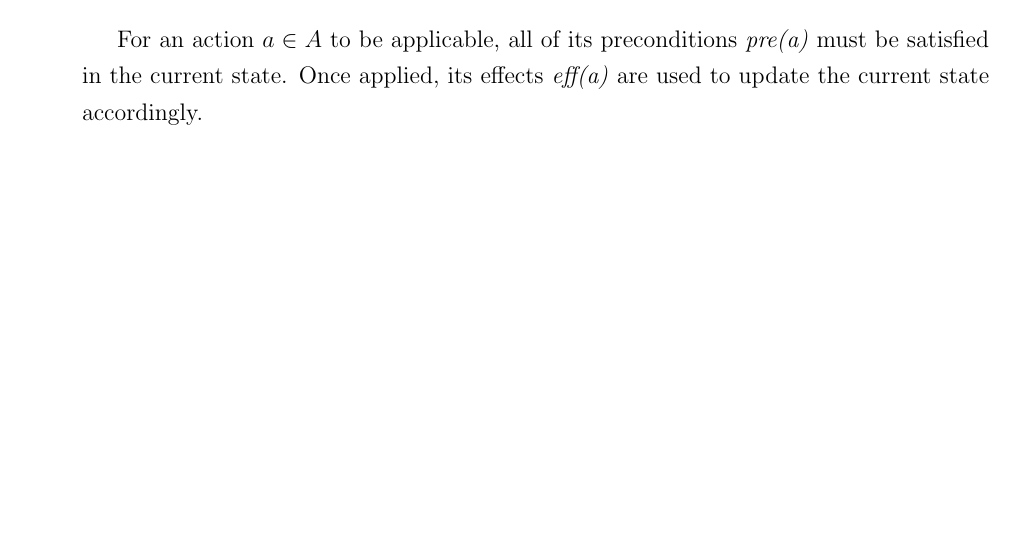
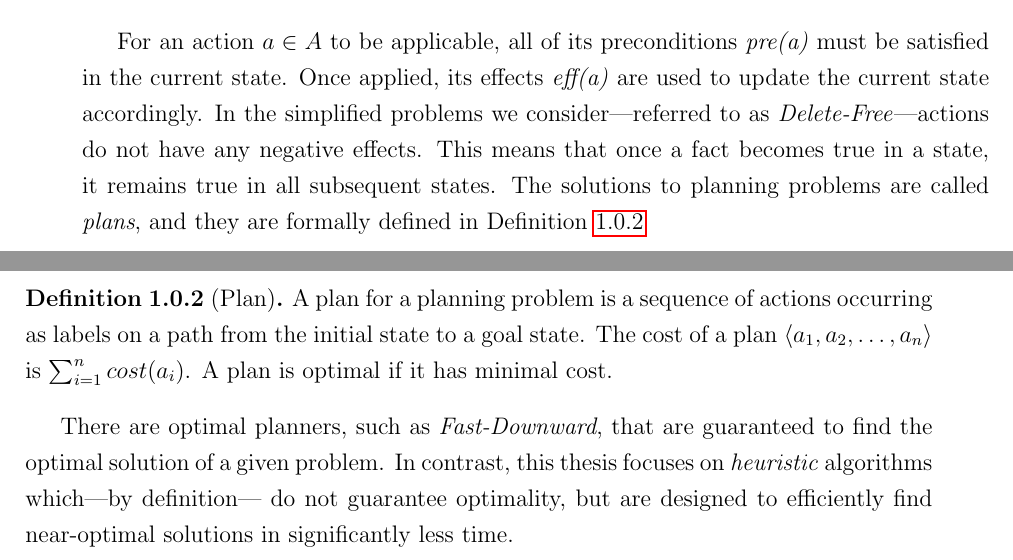
Before and after one commit to andreastocco01/ai-planning, a LaTeX thesis (thesis/main.tex, which reads thesis/chapters/intro.tex): part of page 13 of 14 before the commit and two parts of pages 13 and 14 of 14 after it, the two joined at a grey line, cut so that both start at the same text, the shorter picture padded with empty space. Compiled offline with pdfLaTeX.

Commit message:
add plan definition

```diff
--- a/thesis/chapters/intro.tex
+++ b/thesis/chapters/intro.tex
@@ -28,3 +28,18 @@ focuses on the \textit{$SAS^+$ Formalism} defined in Definition \ref{def:sas+}
 For an action $a \in A$ to be applicable, all of its preconditions
 \textit{pre(a)} must be satisfied in the current state. Once applied, its effects
 \textit{eff(a)} are used to update the current state accordingly.
+In the simplified problems we consider—referred to as \textit{Delete-Free}—actions do not have any negative effects.
+This means that once a fact becomes true in a state, it remains true in all subsequent states.
+The solutions to planning problems are called \textit{plans}, and they are formally defined in Definition \ref{def:plan}
+
+\begin{definition}[Plan]
+	\label{def:plan}
+	A plan for a planning problem is a sequence of actions occurring as labels on a path
+	from the initial state to a goal state.
+	The cost of a plan $\langle a_1, a_2, \dots, a_n \rangle$ is $\sum_{i = 1}^n cost(a_i)$.
+	A plan is optimal if it has minimal cost.
+\end{definition}
+
+There are optimal planners, such as \textit{Fast-Downward}, that are guaranteed to find the optimal solution of a given problem.
+In contrast, this thesis focuses on \textit{heuristic} algorithms which—by definition— do not
+guarantee optimality, but are designed to efficiently find near-optimal solutions in significantly less time.
```
